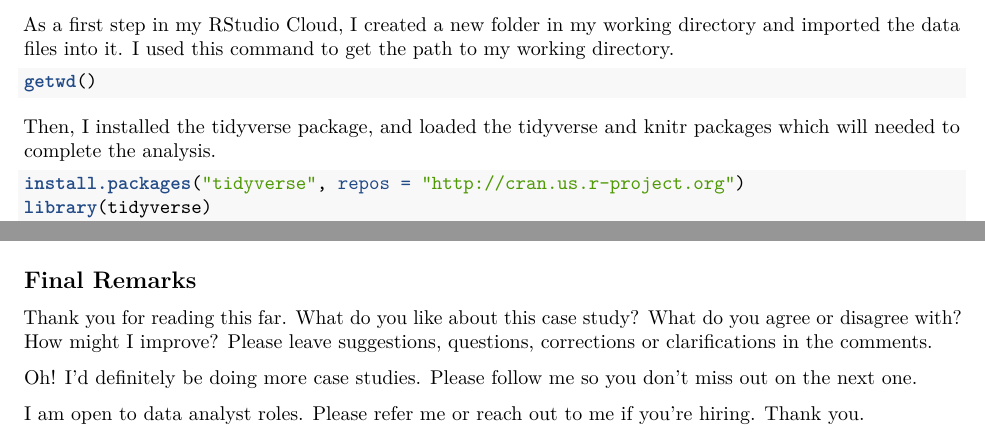
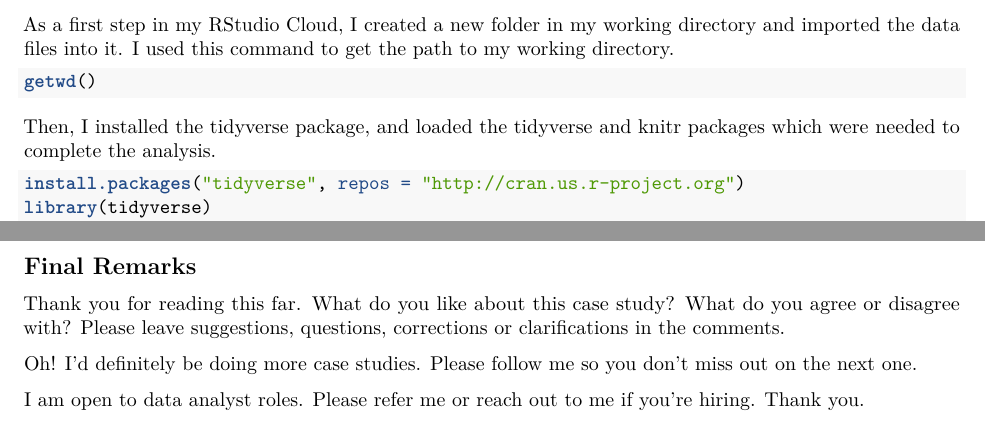
Before and after one commit to Tunzeki/city-of-chicago-bikers, an R Markdown document (city-of-chicago-bikers.Rmd): two parts of pages 2 and 6 of 6, joined at a grey line, cut so that both start at the same text. Rendered offline with R 4.5, knitr and Pandoc, then LaTeX, with nearby package versions; the code chunks are not run, so their results and figures are left out.

Commit message:
Fix typo and remove a question from final remarks

````diff
--- a/city-of-chicago-bikers.Rmd
+++ b/city-of-chicago-bikers.Rmd
@@ -43,7 +43,7 @@ As a first step in my RStudio Cloud, I created a new folder in my working direct
 getwd()
 ```
 
-Then, I installed the tidyverse package, and loaded the tidyverse and knitr packages which will needed to complete the analysis.
+Then, I installed the tidyverse package, and loaded the tidyverse and knitr packages which were needed to complete the analysis.
 
 ```{r install-and-load-tidyverse}
 install.packages("tidyverse", repos = "http://cran.us.r-project.org")
@@ -296,7 +296,7 @@ More information is needed to understand why some riders (26) ended their trips
 
 ## Final Remarks
 
-Thank you for reading this far. What do you like about this case study? What do you agree or disagree with? How might I improve? Please leave suggestions, questions, corrections or clarifications in the comments.
+Thank you for reading this far. What do you like about this case study? What do you agree or disagree with? Please leave suggestions, questions, corrections or clarifications in the comments.
 
 Oh! I'd definitely be doing more case studies. Please follow me so you don't miss out on the next one.
 
````
